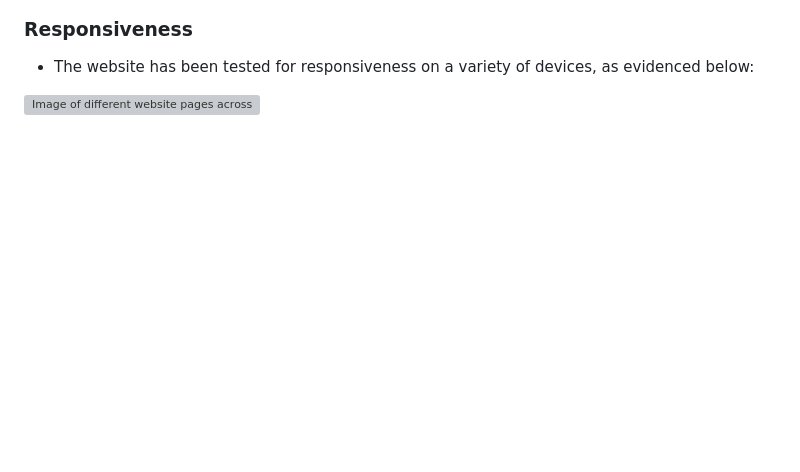
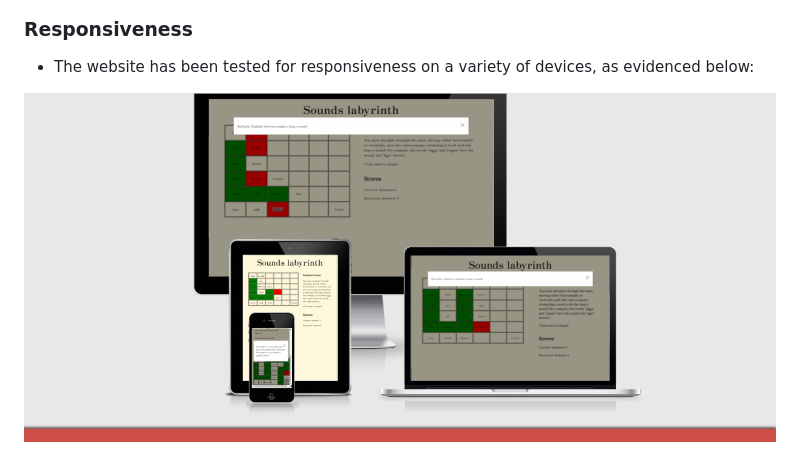
Before and after one commit to Robn88/Sounds-labyrinth, a Markdown page: TESTING.md, the part around the change. Drawn GitHub-style; pictures changed too: documentation/readme/responsive.png (added); blank space fills up the shorter version; grey boxes are pictures that could not be loaded.

Commit message:
Add missing sections to README.md and TESTIGN.md

```diff
--- a/TESTING.md
+++ b/TESTING.md
@@ -34,4 +34,4 @@ Javascript
 
 * The website has been tested for responsiveness on a variety of devices, as evidenced below:
 
-![Image of different website pages across multiple devices](documentation/readme/responsive-design.png)
+![Image of the website page across multiple devices](documentation/readme/responsive.png)
```
Also changed, not shown: 2 other files.
